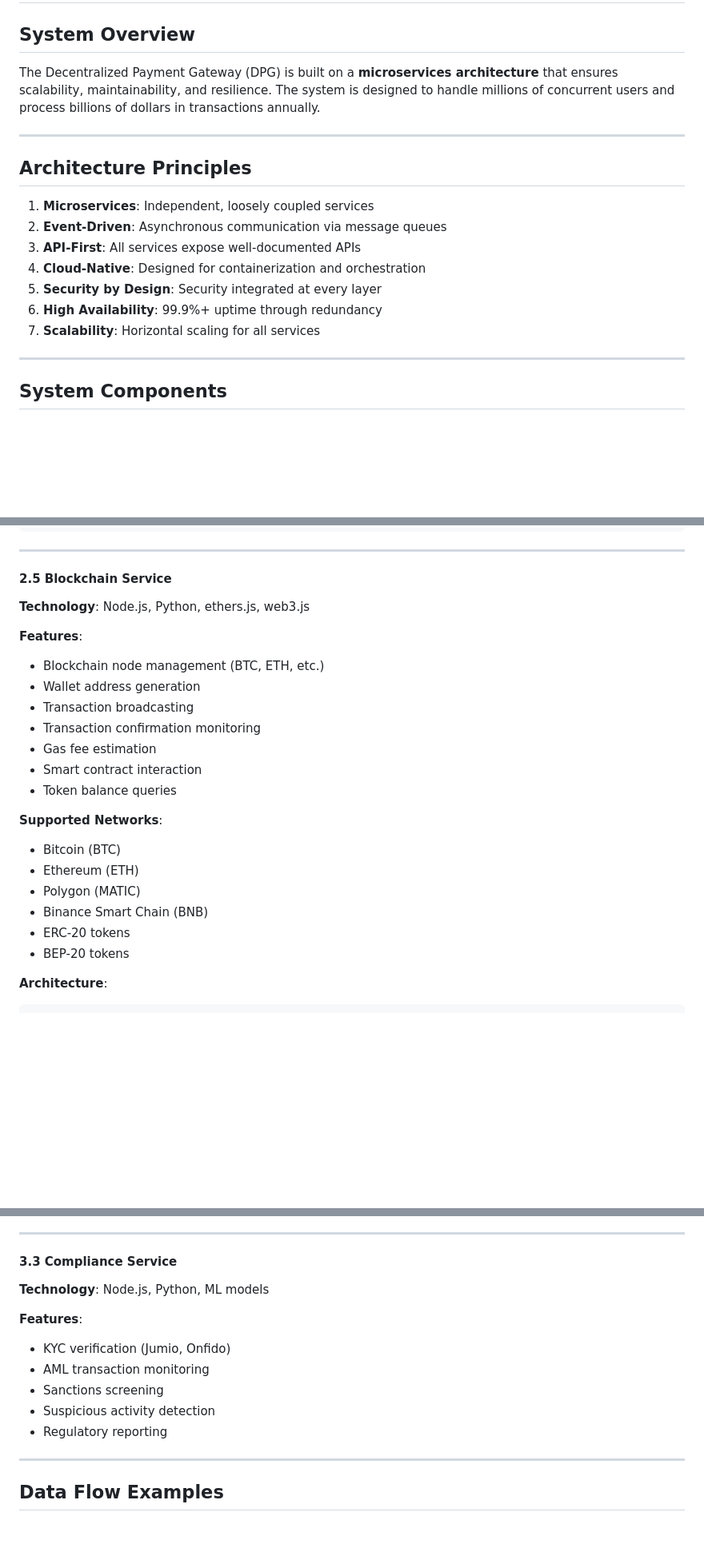
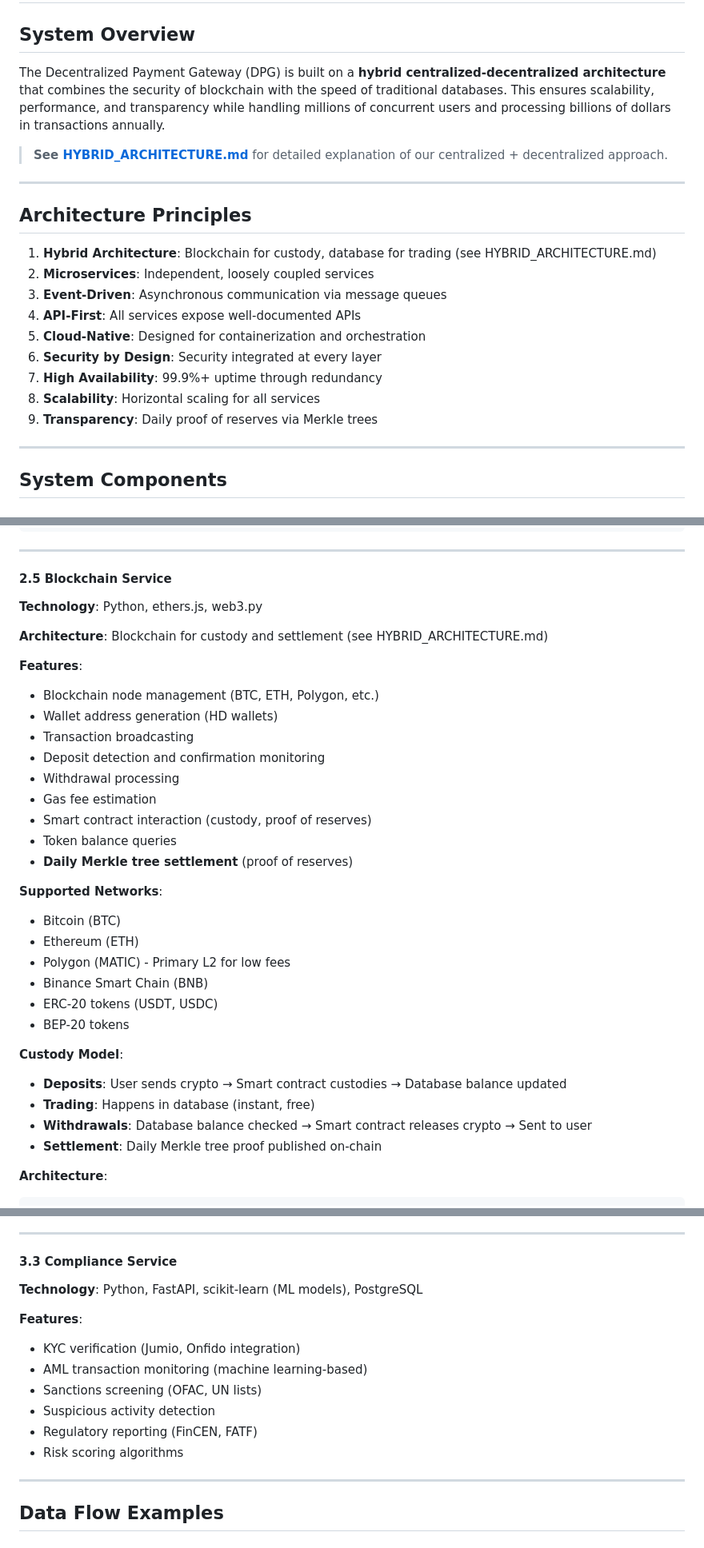
Before and after one commit to Baymax005/DPG, a Markdown page: docs/ARCHITECTURE.md, 3 parts joined by grey strips. Shown at 80% size. Rendered like a GitHub page; blank space fills up the shorter version.

````diff
--- a/docs/ARCHITECTURE.md
+++ b/docs/ARCHITECTURE.md
@@ -2,19 +2,23 @@
 
 ## System Overview
 
-The Decentralized Payment Gateway (DPG) is built on a **microservices architecture** that ensures scalability, maintainability, and resilience. The system is designed to handle millions of concurrent users and process billions of dollars in transactions annually.
+The Decentralized Payment Gateway (DPG) is built on a **hybrid centralized-decentralized architecture** that combines the security of blockchain with the speed of traditional databases. This ensures scalability, performance, and transparency while handling millions of concurrent users and processing billions of dollars in transactions annually.
+
+> **See [HYBRID_ARCHITECTURE.md](./HYBRID_ARCHITECTURE.md)** for detailed explanation of our centralized + decentralized approach.
 
 ---
 
 ## Architecture Principles
 
-1. **Microservices**: Independent, loosely coupled services
-2. **Event-Driven**: Asynchronous communication via message queues
-3. **API-First**: All services expose well-documented APIs
-4. **Cloud-Native**: Designed for containerization and orchestration
-5. **Security by Design**: Security integrated at every layer
-6. **High Availability**: 99.9%+ uptime through redundancy
-7. **Scalability**: Horizontal scaling for all services
+1. **Hybrid Architecture**: Blockchain for custody, database for trading (see HYBRID_ARCHITECTURE.md)
+2. **Microservices**: Independent, loosely coupled services
+3. **Event-Driven**: Asynchronous communication via message queues
+4. **API-First**: All services expose well-documented APIs
+5. **Cloud-Native**: Designed for containerization and orchestration
+6. **Security by Design**: Security integrated at every layer
+7. **High Availability**: 99.9%+ uptime through redundancy
+8. **Scalability**: Horizontal scaling for all services
+9. **Transparency**: Daily proof of reserves via Merkle trees
 
 ---
 
@@ -262,24 +276,34 @@ POST   /payments/refund
 
 #### 2.5 Blockchain Service
 
-**Technology**: Node.js, Python, ethers.js, web3.js
+**Technology**: Python, ethers.js, web3.py
+
+**Architecture**: Blockchain for custody and settlement (see HYBRID_ARCHITECTURE.md)
 
 **Features**:
-- Blockchain node management (BTC, ETH, etc.)
-- Wallet address generation
+- Blockchain node management (BTC, ETH, Polygon, etc.)
+- Wallet address generation (HD wallets)
 - Transaction broadcasting
-- Transaction confirmation monitoring
+- Deposit detection and confirmation monitoring
+- Withdrawal processing
 - Gas fee estimation
-- Smart contract interaction
+- Smart contract interaction (custody, proof of reserves)
 - Token balance queries
+- **Daily Merkle tree settlement** (proof of reserves)
 
 **Supported Networks**:
 - Bitcoin (BTC)
 - Ethereum (ETH)
-- Polygon (MATIC)
+- Polygon (MATIC) - Primary L2 for low fees
 - Binance Smart Chain (BNB)
-- ERC-20 tokens
+- ERC-20 tokens (USDT, USDC)
 - BEP-20 tokens
+
+**Custody Model**:
+- **Deposits**: User sends crypto → Smart contract custodies → Database balance updated
+- **Trading**: Happens in database (instant, free)
+- **Withdrawals**: Database balance checked → Smart contract releases crypto → Sent to user
+- **Settlement**: Daily Merkle tree proof published on-chain
 
 **Architecture**:
 ```
@@ -444,14 +468,15 @@ POST   /merchant/webhooks
 
 #### 3.3 Compliance Service
 
-**Technology**: Node.js, Python, ML models
+**Technology**: Python, FastAPI, scikit-learn (ML models), PostgreSQL
 
 **Features**:
-- KYC verification (Jumio, Onfido)
-- AML transaction monitoring
-- Sanctions screening
+- KYC verification (Jumio, Onfido integration)
+- AML transaction monitoring (machine learning-based)
+- Sanctions screening (OFAC, UN lists)
 - Suspicious activity detection
-- Regulatory reporting
+- Regulatory reporting (FinCEN, FATF)
+- Risk scoring algorithms
 
 ---
 
````
Also changed, not shown: other parts of docs/ARCHITECTURE.md (+50 -34 lines).
